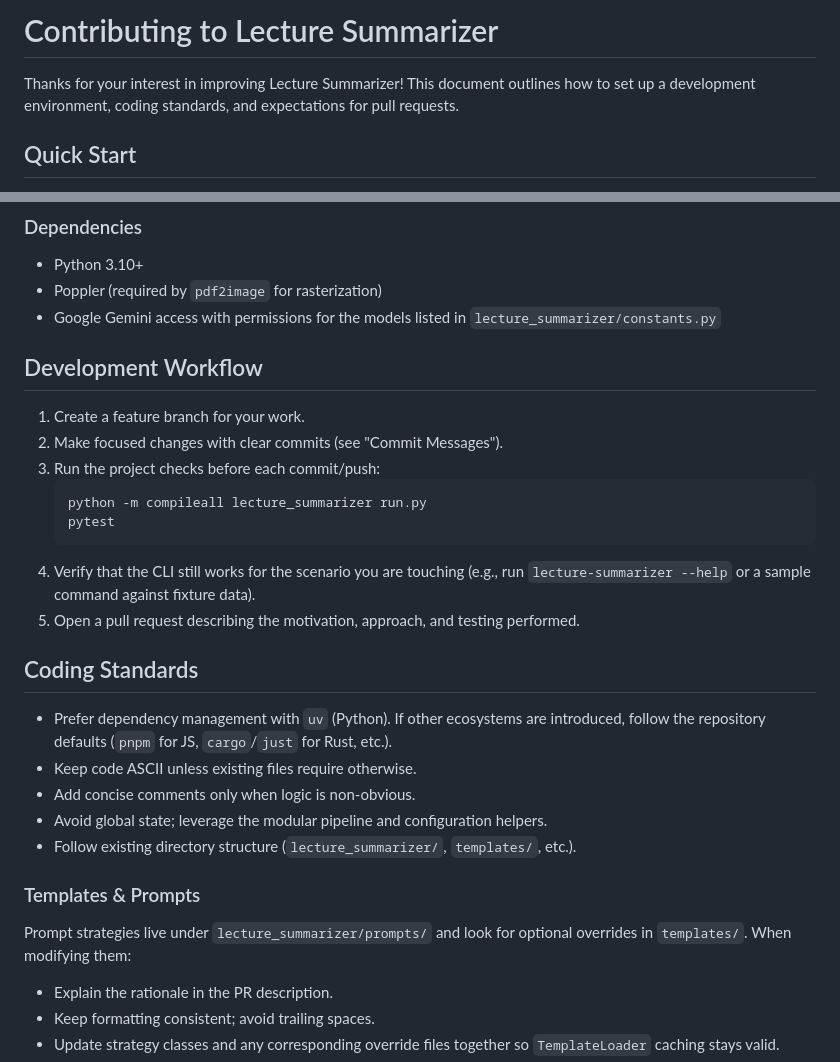
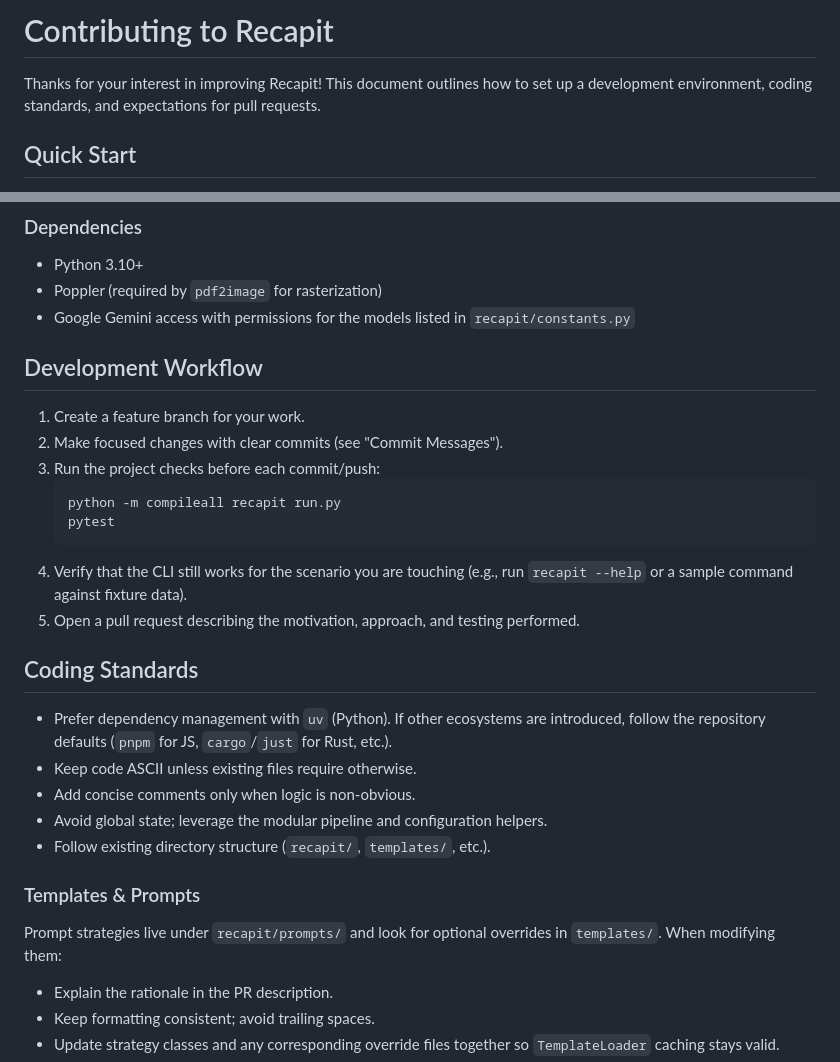
Before and after one commit to kgruiz/Recapit, a Markdown page: CONTRIBUTING.md, 2 parts joined by grey strips. Rendered like a GitHub page.

````diff
--- a/CONTRIBUTING.md
+++ b/CONTRIBUTING.md
@@ -1,6 +1,6 @@
-# Contributing to Lecture Summarizer
+# Contributing to Recapit
 
-Thanks for your interest in improving Lecture Summarizer! This document outlines how to set up a development environment, coding standards, and expectations for pull requests.
+Thanks for your interest in improving Recapit! This document outlines how to set up a development environment, coding standards, and expectations for pull requests.
 
 ## Quick Start
 
@@ -18,7 +18,7 @@ Thanks for your interest in improving Lecture Summarizer! This document outlines
 
 - Python 3.10+
 - Poppler (required by `pdf2image` for rasterization)
-- Google Gemini access with permissions for the models listed in `lecture_summarizer/constants.py`
+- Google Gemini access with permissions for the models listed in `recapit/constants.py`
 
 ## Development Workflow
 
@@ -26,10 +26,10 @@ Thanks for your interest in improving Lecture Summarizer! This document outlines
 2. Make focused changes with clear commits (see "Commit Messages").
 3. Run the project checks before each commit/push:
    ```shell
-   python -m compileall lecture_summarizer run.py
+   python -m compileall recapit run.py
    pytest
    ```
-4. Verify that the CLI still works for the scenario you are touching (e.g., run `lecture-summarizer --help` or a sample command against fixture data).
+4. Verify that the CLI still works for the scenario you are touching (e.g., run `recapit --help` or a sample command against fixture data).
 5. Open a pull request describing the motivation, approach, and testing performed.
 
 ## Coding Standards
@@ -38,11 +38,11 @@ Thanks for your interest in improving Lecture Summarizer! This document outlines
 - Keep code ASCII unless existing files require otherwise.
 - Add concise comments only when logic is non-obvious.
 - Avoid global state; leverage the modular pipeline and configuration helpers.
-- Follow existing directory structure (`lecture_summarizer/`, `templates/`, etc.).
+- Follow existing directory structure (`recapit/`, `templates/`, etc.).
 
 ### Templates & Prompts
 
-Prompt strategies live under `lecture_summarizer/prompts/` and look for optional overrides in `templates/`. When modifying them:
+Prompt strategies live under `recapit/prompts/` and look for optional overrides in `templates/`. When modifying them:
 - Explain the rationale in the PR description.
 - Keep formatting consistent; avoid trailing spaces.
 - Update strategy classes and any corresponding override files together so `TemplateLoader` caching stays valid.
````
Also changed, not shown: README.md (+26 -24 lines).
